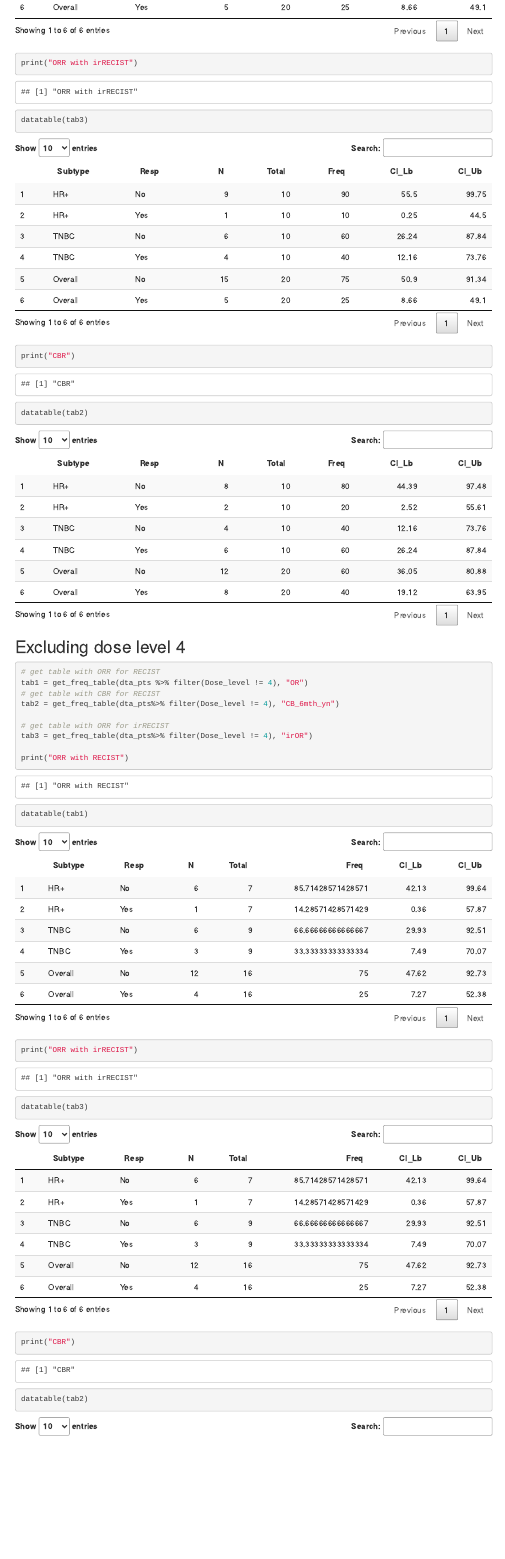
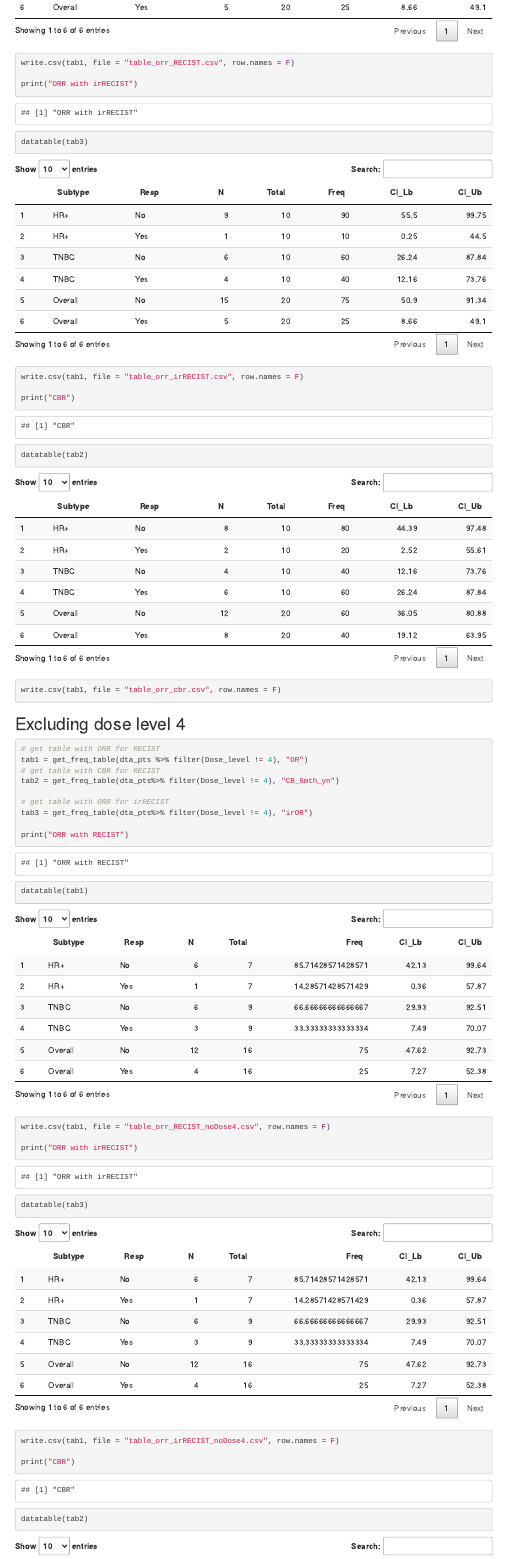
Before and after one commit to FertigLab/J15221_trial_paper, an R Markdown document (2023-03-15_ORR_survival_clinical_efficacy.Rmd): the page in a window 1100 px wide, from 2080 px down. Rendered offline with R 4.5, knitr and Pandoc, with nearby package versions; code that draws random numbers runs with fixed seeds of ours; menus at the side of the page are left out.

Commit message:
saving ORR results into files

````diff
--- a/2023-03-15_ORR_survival_clinical_efficacy.Rmd
+++ b/2023-03-15_ORR_survival_clinical_efficacy.Rmd
@@ -118,17 +118,16 @@ tab2 = get_freq_table(dta_pts, "CB_6mth_yn")
 tab3 = get_freq_table(dta_pts, "irOR")
 
 print("ORR with RECIST")
-
 datatable(tab1)
+write.csv(tab1, file = "table_orr_RECIST.csv", row.names = F)
 
 print("ORR with irRECIST")
 datatable(tab3)
-
+write.csv(tab1, file = "table_orr_irRECIST.csv", row.names = F)
 
 print("CBR")
 datatable(tab2)
-
-
+write.csv(tab1, file = "table_orr_cbr.csv", row.names = F)
 
 ```
 
@@ -144,11 +143,12 @@ tab2 = get_freq_table(dta_pts%>% filter(Dose_level != 4), "CB_6mth_yn")
 tab3 = get_freq_table(dta_pts%>% filter(Dose_level != 4), "irOR")
 
 print("ORR with RECIST")
-
 datatable(tab1)
+write.csv(tab1, file = "table_orr_RECIST_noDose4.csv", row.names = F)
 
 print("ORR with irRECIST")
 datatable(tab3)
+write.csv(tab1, file = "table_orr_irRECIST_noDose4.csv", row.names = F)
 
 print("CBR")
 datatable(tab2)
````
Also changed, not shown: 2023-03-15_ORR_survival_clinical_efficacy.html, 2023-03-15_ORR_survival_clinical_efficacy.Rmd (1 more changed lines).
